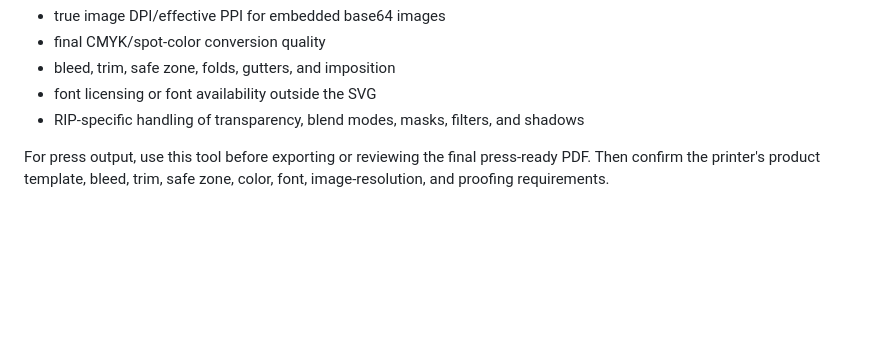
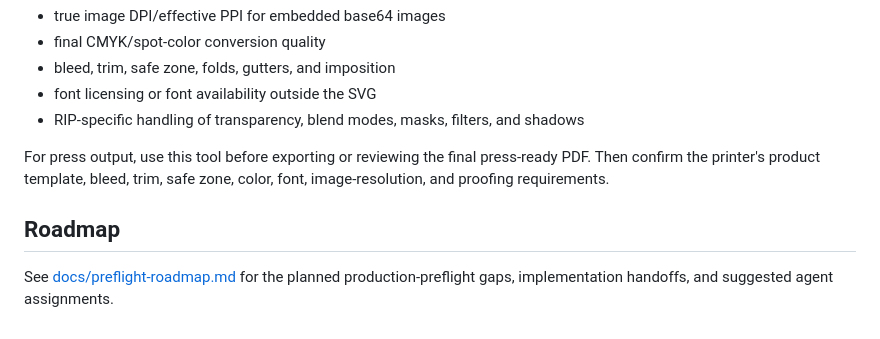
Before and after one commit to justsml/pre-print-check, a Markdown page: README.md, the part around the change. Rendered like a GitHub page; blank space fills up the shorter version.

Commit message:
Add preflight roadmap handoffs

```diff
--- a/README.md
+++ b/README.md
@@ -92,3 +92,7 @@ SVG is a web/vector interchange format, so some production facts cannot be prove
 - RIP-specific handling of transparency, blend modes, masks, filters, and shadows
 
 For press output, use this tool before exporting or reviewing the final press-ready PDF. Then confirm the printer's product template, bleed, trim, safe zone, color, font, image-resolution, and proofing requirements.
+
+## Roadmap
+
+See [docs/preflight-roadmap.md](docs/preflight-roadmap.md) for the planned production-preflight gaps, implementation handoffs, and suggested agent assignments.
```
Also changed, not shown: docs/preflight-roadmap.md (added, +166 -0 lines).
